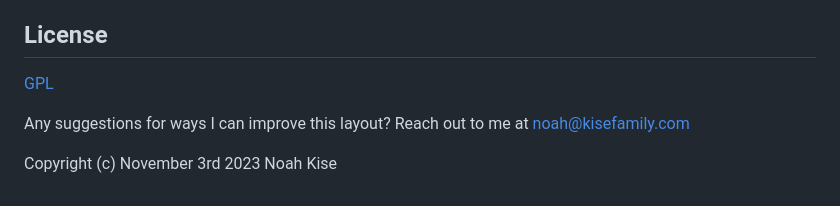
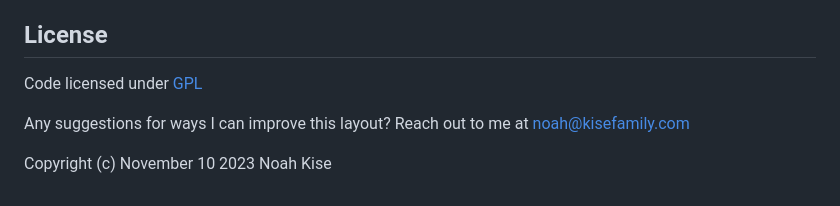
Before and after one commit to NoahKise/pizza-parlor, a Markdown page: README.md, the part around the change. GitHub-like rendering.

Commit message:
update readme date

```diff
--- a/README.md
+++ b/README.md
@@ -99,8 +99,8 @@ Expected Output: 87
 
 ## License
 
-[GPL](LICENSE.txt)
+Code licensed under [GPL](LICENSE.txt)
 
 Any suggestions for ways I can improve this layout? Reach out to me at noah@kisefamily.com
 
-Copyright (c) November 3rd 2023 Noah Kise
+Copyright (c) November 10 2023 Noah Kise
```
